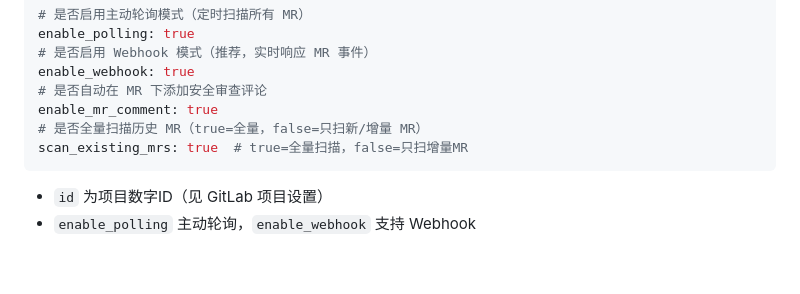
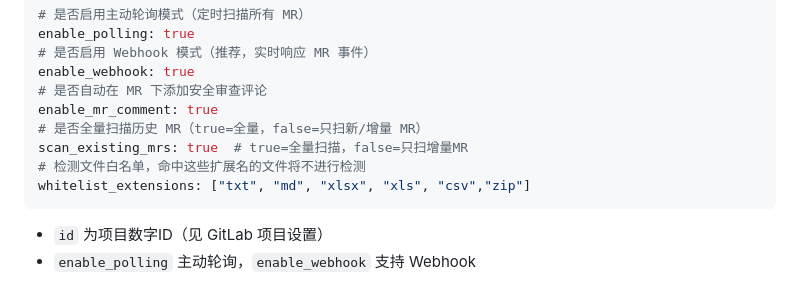
Before and after one commit to 520zym/AIMergeBot, a Markdown page: README.md, the part around the change. GitHub-like rendering; blank space fills up the shorter version.

````diff
--- a/README.md
+++ b/README.md
@@ -60,6 +60,8 @@ enable_webhook: true
 enable_mr_comment: true
 # 是否全量扫描历史 MR（true=全量，false=只扫新/增量 MR）
 scan_existing_mrs: true  # true=全量扫描，false=只扫增量MR
+# 检测文件白名单，命中这些扩展名的文件将不进行检测
+whitelist_extensions: ["txt", "md", "xlsx", "xls", "csv","zip"]
 ```
 - `id` 为项目数字ID（见 GitLab 项目设置）
 - `enable_polling` 主动轮询，`enable_webhook` 支持 Webhook
````
